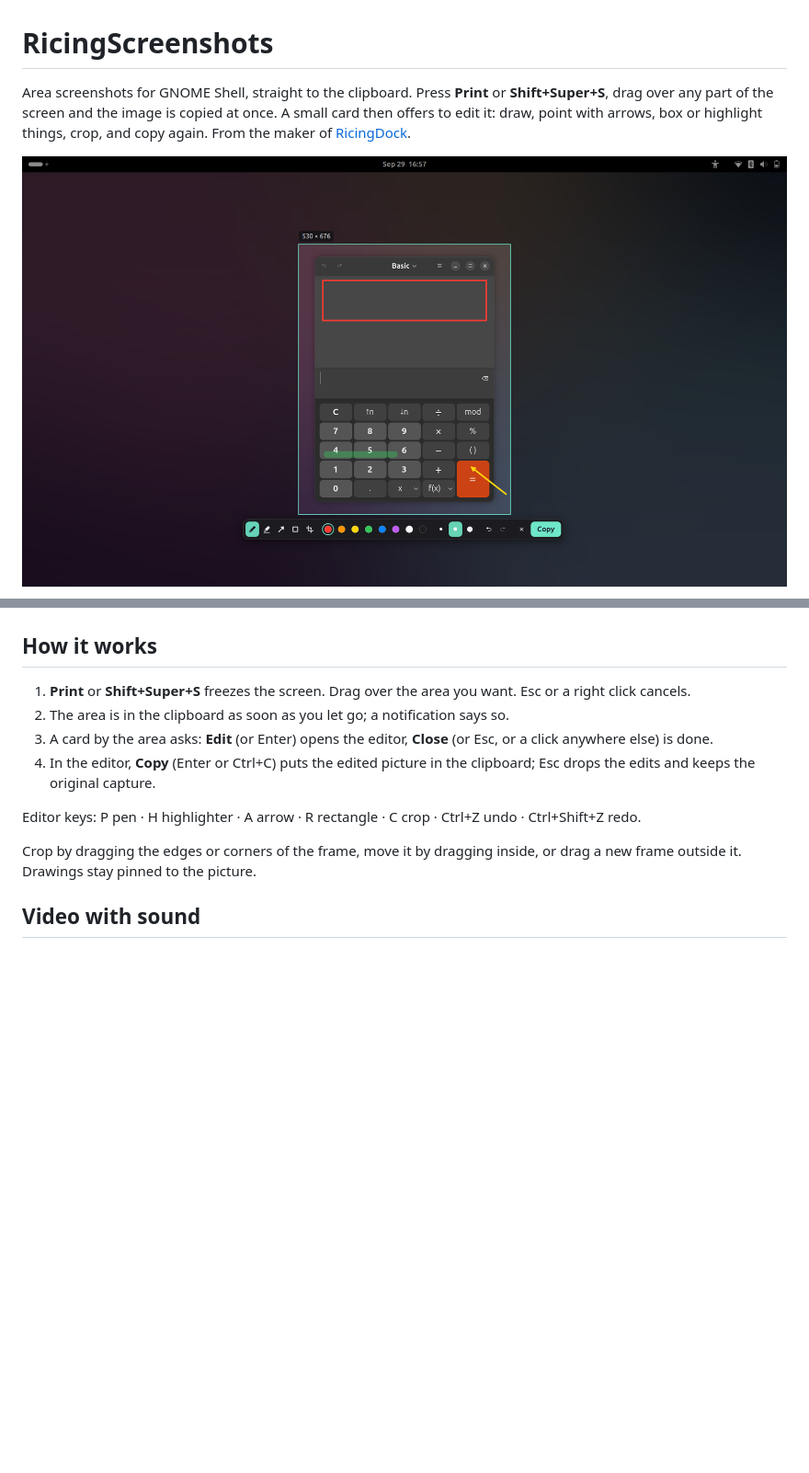
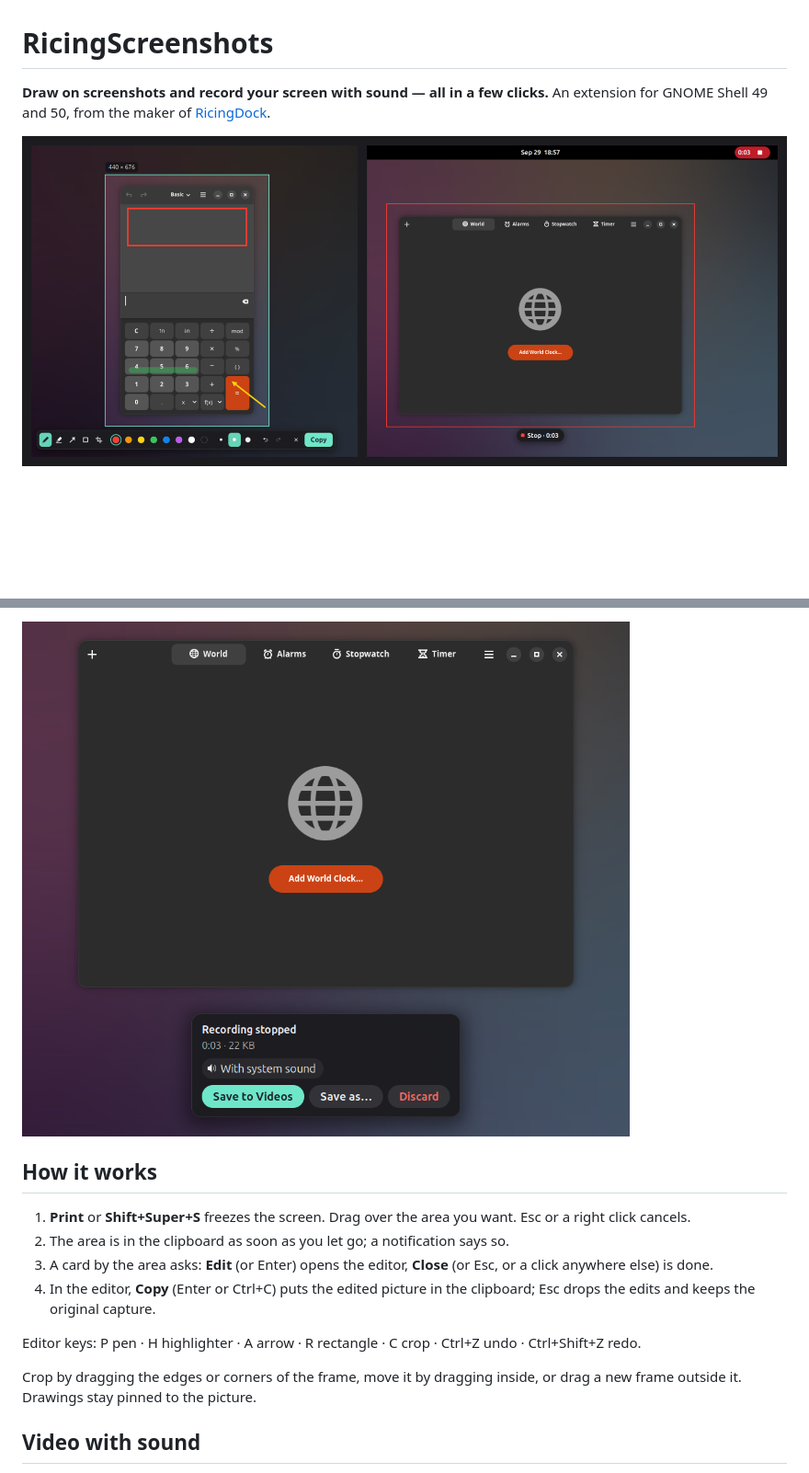
Before and after one commit to hikikomoryDev/ricingscreenshots, a Markdown page: README.md, 2 parts joined by grey strips. Shown at 92% size. GitHub-like rendering; pictures changed too: screenshots/editor.png, screenshots/ego-screenshot.png (added), screenshots/save.png (added); blank space fills up the shorter version.

Commit message:
Store description, README and screenshots for drawing and recording
Co-Authored-By: Claude Opus 5.5 (1M context) <noreply@anthropic.com>

```diff
--- a/README.md
+++ b/README.md
@@ -1,10 +1,8 @@
 # RicingScreenshots
 
-Area screenshots for GNOME Shell, straight to the clipboard. Press
-**Print** or **Shift+Super+S**, drag over any part of the screen and the image
-is copied at once. A small card then offers to edit it: draw, point with arrows, box or
-highlight things, crop, and copy again. From the maker of
+**Draw on screenshots and record your screen with sound — all in a few
+clicks.** An extension for GNOME Shell 49 and 50, from the maker of
 [RicingDock](https://github.com/hikikomoryDev/ricingdock).
 
-![The editor: a box, an arrow and a highlight over the captured area](screenshots/editor.png)
+![Drawing on a screenshot, and a recording in progress](screenshots/ego-screenshot.png)
 
@@ -12,3 +24,4 @@ highlight things, crop, and copy again. From the maker of
+![After stopping: save with or without the sound](screenshots/save.png)
 
 ## How it works
 
```
Also changed, not shown: other parts of README.md (+15 -1 lines), screenshots/card.png, screenshots/rec-start.png (added), screenshots/recording.png (added), 2 other files.
